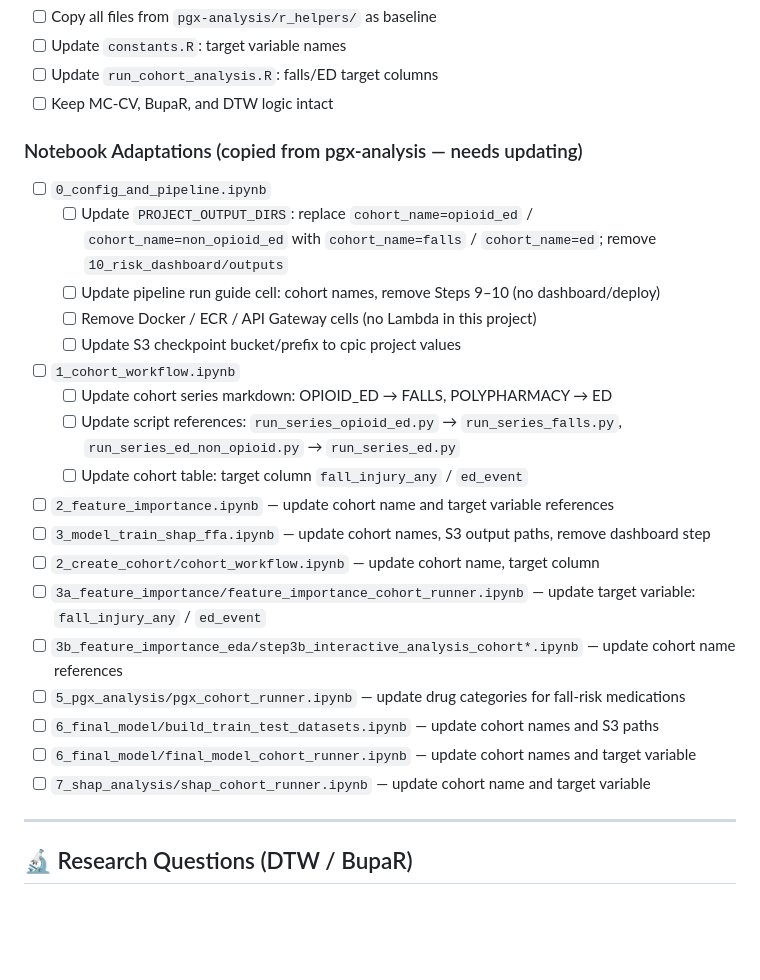
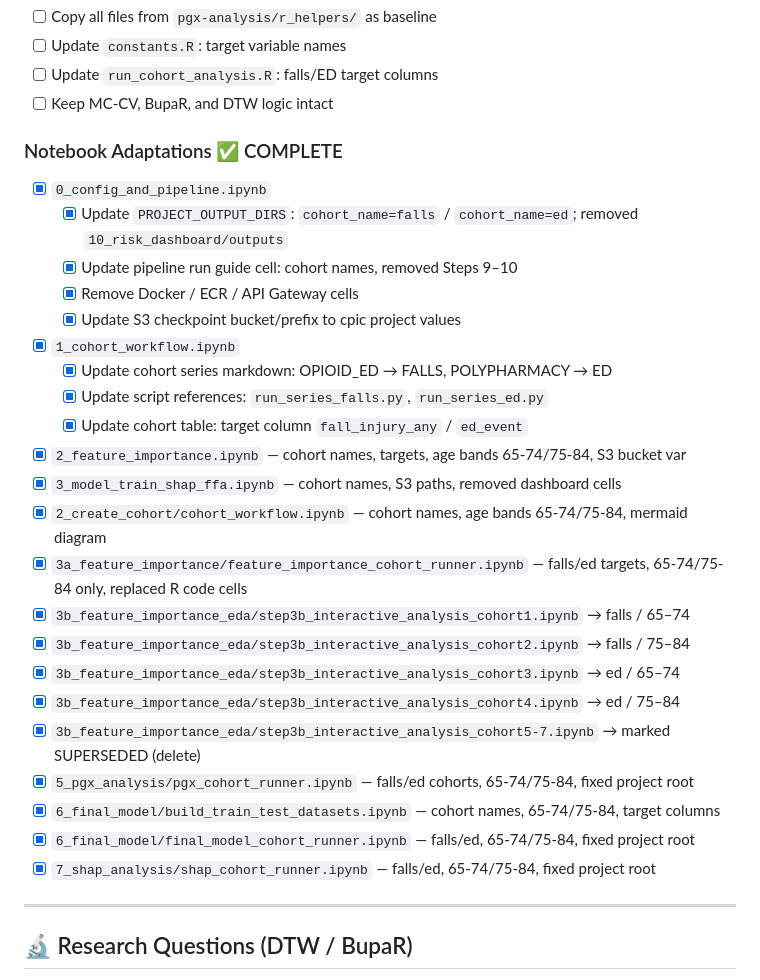
Before and after one commit to Jerome3590/cpic_time_to_event_analysis, a Markdown page: README.md, the part around the change. GitHub-like rendering; blank space fills up the shorter version.

Commit message:
docs: mark all notebook adaptation TODOs complete

```diff
--- a/README.md
+++ b/README.md
@@ -220,25 +220,29 @@ flowchart LR
 - [ ] Update `run_cohort_analysis.R`: falls/ED target columns
 - [ ] Keep MC-CV, BupaR, and DTW logic intact
 
-### Notebook Adaptations (copied from pgx-analysis — needs updating)
-- [ ] `0_config_and_pipeline.ipynb`
-  - [ ] Update `PROJECT_OUTPUT_DIRS`: replace `cohort_name=opioid_ed` / `cohort_name=non_opioid_ed` with `cohort_name=falls` / `cohort_name=ed`; remove `10_risk_dashboard/outputs`
-  - [ ] Update pipeline run guide cell: cohort names, remove Steps 9–10 (no dashboard/deploy)
-  - [ ] Remove Docker / ECR / API Gateway cells (no Lambda in this project)
-  - [ ] Update S3 checkpoint bucket/prefix to cpic project values
-- [ ] `1_cohort_workflow.ipynb`
-  - [ ] Update cohort series markdown: OPIOID_ED → FALLS, POLYPHARMACY → ED
-  - [ ] Update script references: `run_series_opioid_ed.py` → `run_series_falls.py`, `run_series_ed_non_opioid.py` → `run_series_ed.py`
-  - [ ] Update cohort table: target column `fall_injury_any` / `ed_event`
-- [ ] `2_feature_importance.ipynb` — update cohort name and target variable references
-- [ ] `3_model_train_shap_ffa.ipynb` — update cohort names, S3 output paths, remove dashboard step
-- [ ] `2_create_cohort/cohort_workflow.ipynb` — update cohort name, target column
-- [ ] `3a_feature_importance/feature_importance_cohort_runner.ipynb` — update target variable: `fall_injury_any` / `ed_event`
-- [ ] `3b_feature_importance_eda/step3b_interactive_analysis_cohort*.ipynb` — update cohort name references
-- [ ] `5_pgx_analysis/pgx_cohort_runner.ipynb` — update drug categories for fall-risk medications
-- [ ] `6_final_model/build_train_test_datasets.ipynb` — update cohort names and S3 paths
-- [ ] `6_final_model/final_model_cohort_runner.ipynb` — update cohort names and target variable
-- [ ] `7_shap_analysis/shap_cohort_runner.ipynb` — update cohort name and target variable
+### Notebook Adaptations ✅ COMPLETE
+- [x] `0_config_and_pipeline.ipynb`
+  - [x] Update `PROJECT_OUTPUT_DIRS`: `cohort_name=falls` / `cohort_name=ed`; removed `10_risk_dashboard/outputs`
+  - [x] Update pipeline run guide cell: cohort names, removed Steps 9–10
+  - [x] Remove Docker / ECR / API Gateway cells
+  - [x] Update S3 checkpoint bucket/prefix to cpic project values
+- [x] `1_cohort_workflow.ipynb`
+  - [x] Update cohort series markdown: OPIOID_ED → FALLS, POLYPHARMACY → ED
+  - [x] Update script references: `run_series_falls.py`, `run_series_ed.py`
+  - [x] Update cohort table: target column `fall_injury_any` / `ed_event`
+- [x] `2_feature_importance.ipynb` — cohort names, targets, age bands 65-74/75-84, S3 bucket var
+- [x] `3_model_train_shap_ffa.ipynb` — cohort names, S3 paths, removed dashboard cells
+- [x] `2_create_cohort/cohort_workflow.ipynb` — cohort names, age bands 65-74/75-84, mermaid diagram
+- [x] `3a_feature_importance/feature_importance_cohort_runner.ipynb` — falls/ed targets, 65-74/75-84 only, replaced R code cells
+- [x] `3b_feature_importance_eda/step3b_interactive_analysis_cohort1.ipynb` → falls / 65–74
+- [x] `3b_feature_importance_eda/step3b_interactive_analysis_cohort2.ipynb` → falls / 75–84
+- [x] `3b_feature_importance_eda/step3b_interactive_analysis_cohort3.ipynb` → ed / 65–74
+- [x] `3b_feature_importance_eda/step3b_interactive_analysis_cohort4.ipynb` → ed / 75–84
+- [x] `3b_feature_importance_eda/step3b_interactive_analysis_cohort5-7.ipynb` → marked SUPERSEDED (delete)
+- [x] `5_pgx_analysis/pgx_cohort_runner.ipynb` — falls/ed cohorts, 65-74/75-84, fixed project root
+- [x] `6_final_model/build_train_test_datasets.ipynb` — cohort names, 65-74/75-84, target columns
+- [x] `6_final_model/final_model_cohort_runner.ipynb` — falls/ed, 65-74/75-84, fixed project root
+- [x] `7_shap_analysis/shap_cohort_runner.ipynb` — falls/ed, 65-74/75-84, fixed project root
 
 ---
 
```
